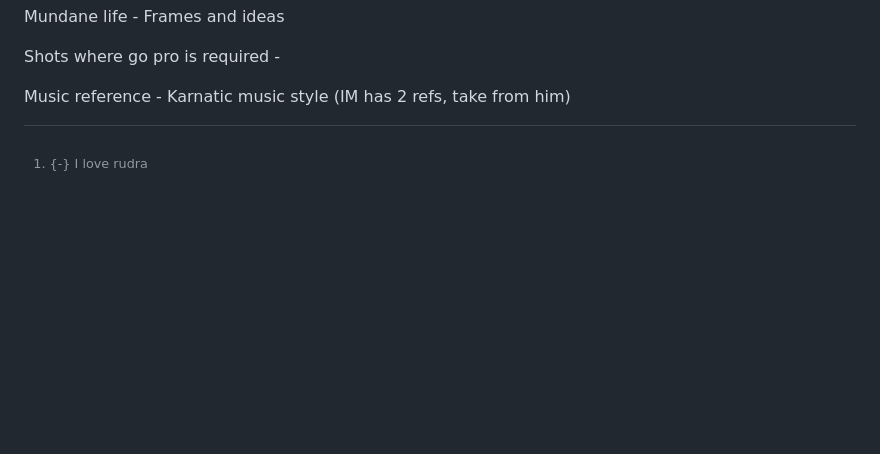
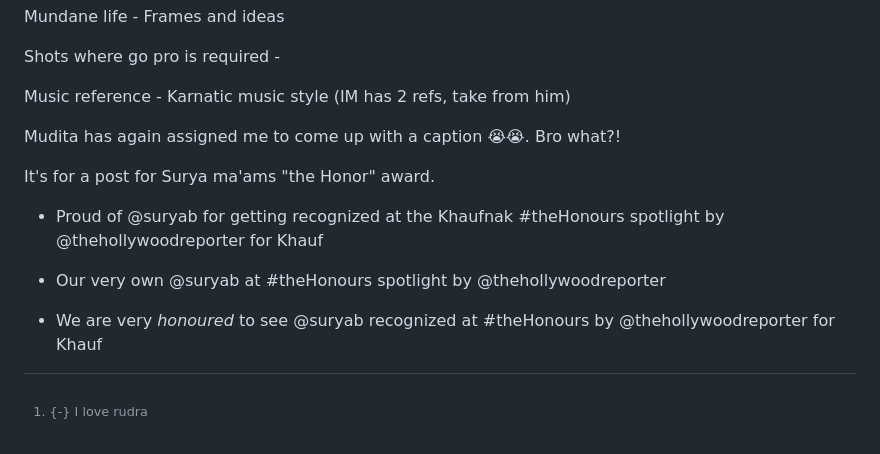
Before and after one commit to knockonwoodgrain/journal-footloose, a Markdown page: Journal.md, the part around the change. Rendered like a GitHub page; blank space fills up the shorter version.

```diff
--- a/Journal.md
+++ b/Journal.md
@@ -507,3 +507,13 @@ Mundane life - Frames and ideas
 Shots where go pro is required -
 
 Music reference - Karnatic music style (IM has 2 refs, take from him)
+
+Mudita has again assigned me to come up with a caption 😭😭. Bro what?!
+
+It's for a post for Surya ma'ams "the Honor" award.
+
+- Proud of @suryab for getting recognized at the Khaufnak #theHonours spotlight by @thehollywoodreporter for Khauf
+
+- Our very own @suryab at #theHonours spotlight by @thehollywoodreporter
+
+- We are very *honoured* to see @suryab recognized at #theHonours by @thehollywoodreporter for Khauf
```
Also changed, not shown: README.md (+10 -0 lines).
